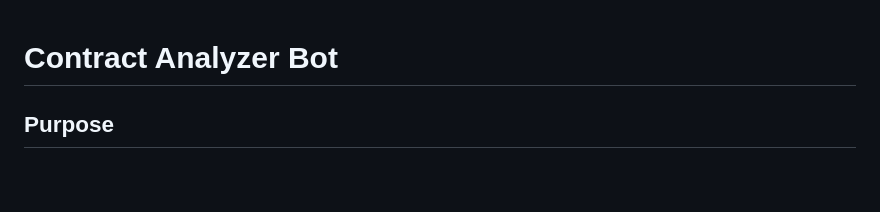
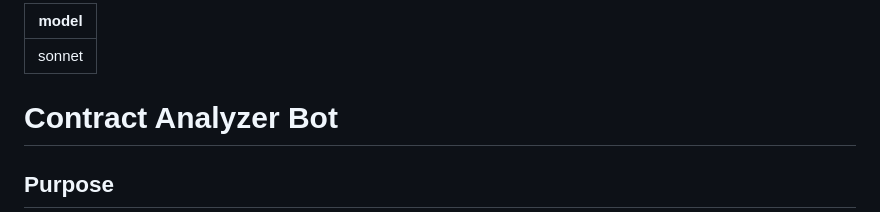
Before and after one commit to stiehlrod/claude-community, a Markdown page: .claude/commands/contract-analyzer.md, the part around the change. Rendered like a GitHub page; blank space fills up the shorter version.

Commit message:
Pin contract-analyzer, discount-finder, spotify-organizer to model: sonnet
Co-Authored-By: Claude Opus 4.7 (1M context) <noreply@anthropic.com>

```diff
--- a/.claude/commands/contract-analyzer.md
+++ b/.claude/commands/contract-analyzer.md
@@ -1,3 +1,7 @@
+---
+model: sonnet
+---
+
 # Contract Analyzer Bot
 
 ## Purpose
```
Also changed, not shown: .claude/commands/discount-finder.md (+1 -0 lines), .claude/commands/spotify-organizer.md (+4 -0 lines).
